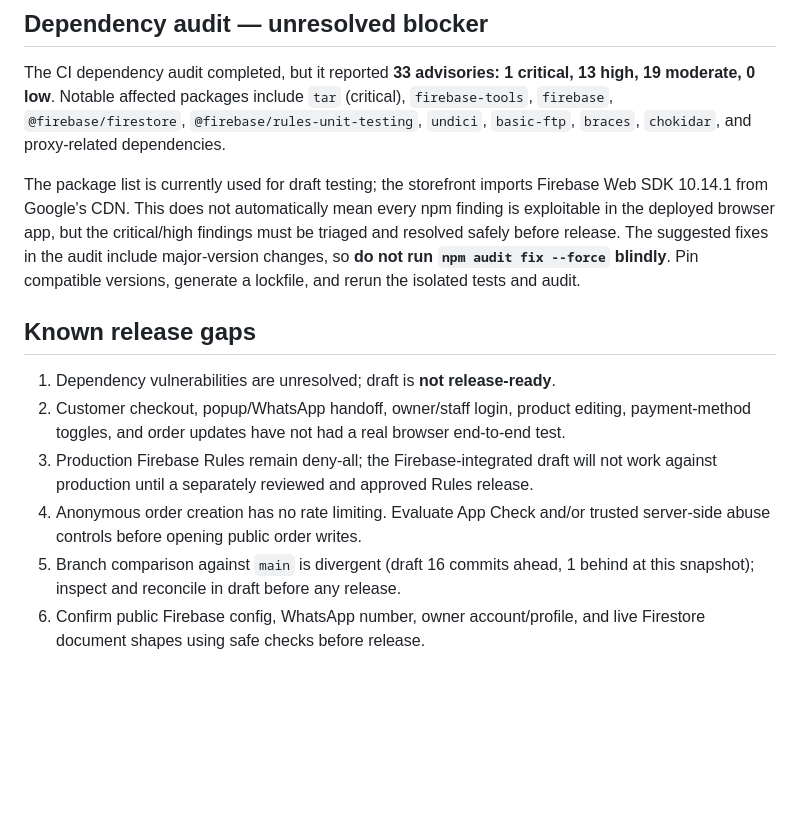
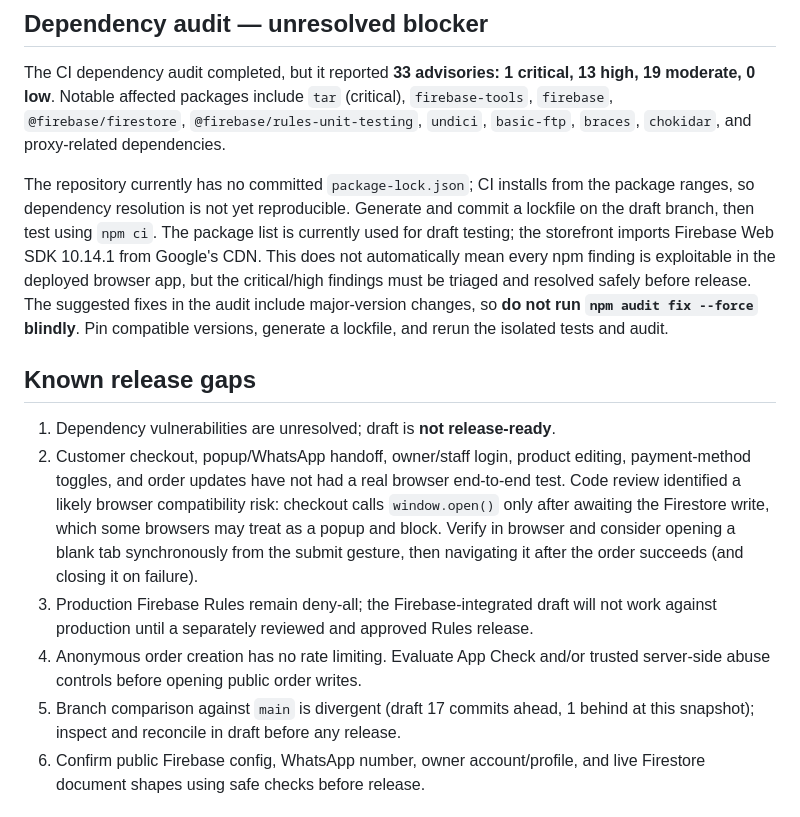
Before and after one commit to VOIDSTORE-ID/web-, a Markdown page: TEST-PLAN-FIRESTORE.md, the part around the change. Rendered like a GitHub page; blank space fills up the shorter version.

Commit message:
docs: update draft release audit findings

```diff
--- a/TEST-PLAN-FIRESTORE.md
+++ b/TEST-PLAN-FIRESTORE.md
@@ -21,15 +21,15 @@ Covered scenarios: public ordered catalog/payment-method reads; valid anonymous
 
 The CI dependency audit completed, but it reported **33 advisories: 1 critical, 13 high, 19 moderate, 0 low**. Notable affected packages include `tar` (critical), `firebase-tools`, `firebase`, `@firebase/firestore`, `@firebase/rules-unit-testing`, `undici`, `basic-ftp`, `braces`, `chokidar`, and proxy-related dependencies.
 
-The package list is currently used for draft testing; the storefront imports Firebase Web SDK 10.14.1 from Google's CDN. This does not automatically mean every npm finding is exploitable in the deployed browser app, but the critical/high findings must be triaged and resolved safely before release. The suggested fixes in the audit include major-version changes, so **do not run `npm audit fix --force` blindly**. Pin compatible versions, generate a lockfile, and rerun the isolated tests and audit.
+The repository currently has no committed `package-lock.json`; CI installs from the package ranges, so dependency resolution is not yet reproducible. Generate and commit a lockfile on the draft branch, then test using `npm ci`. The package list is currently used for draft testing; the storefront imports Firebase Web SDK 10.14.1 from Google's CDN. This does not automatically mean every npm finding is exploitable in the deployed browser app, but the critical/high findings must be triaged and resolved safely before release. The suggested fixes in the audit include major-version changes, so **do not run `npm audit fix --force` blindly**. Pin compatible versions, generate a lockfile, and rerun the isolated tests and audit.
 
 ## Known release gaps
 
 1. Dependency vulnerabilities are unresolved; draft is **not release-ready**.
-2. Customer checkout, popup/WhatsApp handoff, owner/staff login, product editing, payment-method toggles, and order updates have not had a real browser end-to-end test.
+2. Customer checkout, popup/WhatsApp handoff, owner/staff login, product editing, payment-method toggles, and order updates have not had a real browser end-to-end test. Code review identified a likely browser compatibility risk: checkout calls `window.open()` only after awaiting the Firestore write, which some browsers may treat as a popup and block. Verify in browser and consider opening a blank tab synchronously from the submit gesture, then navigating it after the order succeeds (and closing it on failure).
 3. Production Firebase Rules remain deny-all; the Firebase-integrated draft will not work against production until a separately reviewed and approved Rules release.
 4. Anonymous order creation has no rate limiting. Evaluate App Check and/or trusted server-side abuse controls before opening public order writes.
-5. Branch comparison against `main` is divergent (draft 16 commits ahead, 1 behind at this snapshot); inspect and reconcile in draft before any release.
+5. Branch comparison against `main` is divergent (draft 17 commits ahead, 1 behind at this snapshot); inspect and reconcile in draft before any release.
 6. Confirm public Firebase config, WhatsApp number, owner account/profile, and live Firestore document shapes using safe checks before release.
 
 ## Security expectations
```
